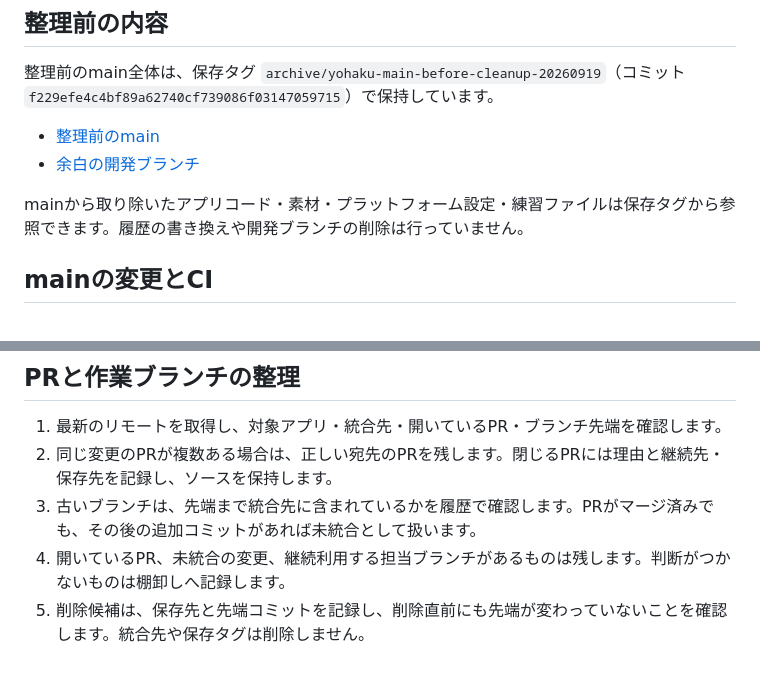
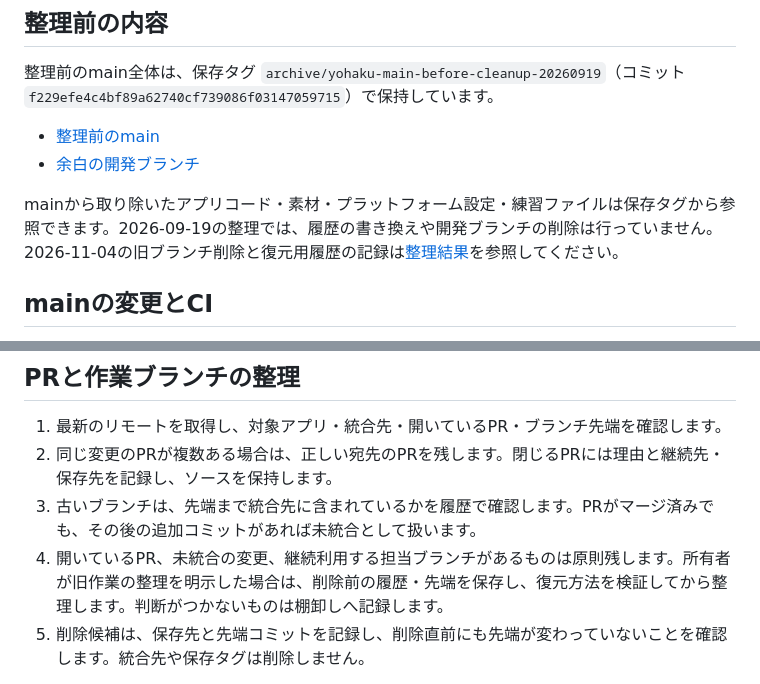
Before and after one commit to mizugramming/SPAJAM2026, a Markdown page: docs/repository_maintenance.md, 2 parts joined by grey strips. Drawn GitHub-style.

```diff
--- a/docs/repository_maintenance.md
+++ b/docs/repository_maintenance.md
@@ -27,7 +27,7 @@ mainとアプリの開発ブランチは、ブランチ全体を相互にマー
 - [整理前のmain](https://github.com/mizugramming/SPAJAM2026/tree/archive/yohaku-main-before-cleanup-20260919)
 - [余白の開発ブランチ](https://github.com/mizugramming/SPAJAM2026/tree/rehearsal/02)
 
-mainから取り除いたアプリコード・素材・プラットフォーム設定・練習ファイルは保存タグから参照できます。履歴の書き換えや開発ブランチの削除は行っていません。
+mainから取り除いたアプリコード・素材・プラットフォーム設定・練習ファイルは保存タグから参照できます。2026-09-19の整理では、履歴の書き換えや開発ブランチの削除は行っていません。2026-11-04の旧ブランチ削除と復元用履歴の記録は[整理結果](repository_inventory_20261104.md)を参照してください。
 
 ## mainの変更とCI
 
@@ -42,7 +42,7 @@ mainから取り除いたアプリコード・素材・プラットフォーム
 1. 最新のリモートを取得し、対象アプリ・統合先・開いているPR・ブランチ先端を確認します。
 2. 同じ変更のPRが複数ある場合は、正しい宛先のPRを残します。閉じるPRには理由と継続先・保存先を記録し、ソースを保持します。
 3. 古いブランチは、先端まで統合先に含まれているかを履歴で確認します。PRがマージ済みでも、その後の追加コミットがあれば未統合として扱います。
-4. 開いているPR、未統合の変更、継続利用する担当ブランチがあるものは残します。判断がつかないものは棚卸しへ記録します。
+4. 開いているPR、未統合の変更、継続利用する担当ブランチがあるものは原則残します。所有者が旧作業の整理を明示した場合は、削除前の履歴・先端を保存し、復元方法を検証してから整理します。判断がつかないものは棚卸しへ記録します。
 5. 削除候補は、保存先と先端コミットを記録し、削除直前にも先端が変わっていないことを確認します。統合先や保存タグは削除しません。
 
 `git fetch --prune origin` は、リモートで既に削除されたブランチの追跡情報をローカルから整理する操作です。リモートの作業ブランチ自体は削除しません。
```
Also changed, not shown: docs/repository_inventory_20261104.md (+55 -54 lines).
